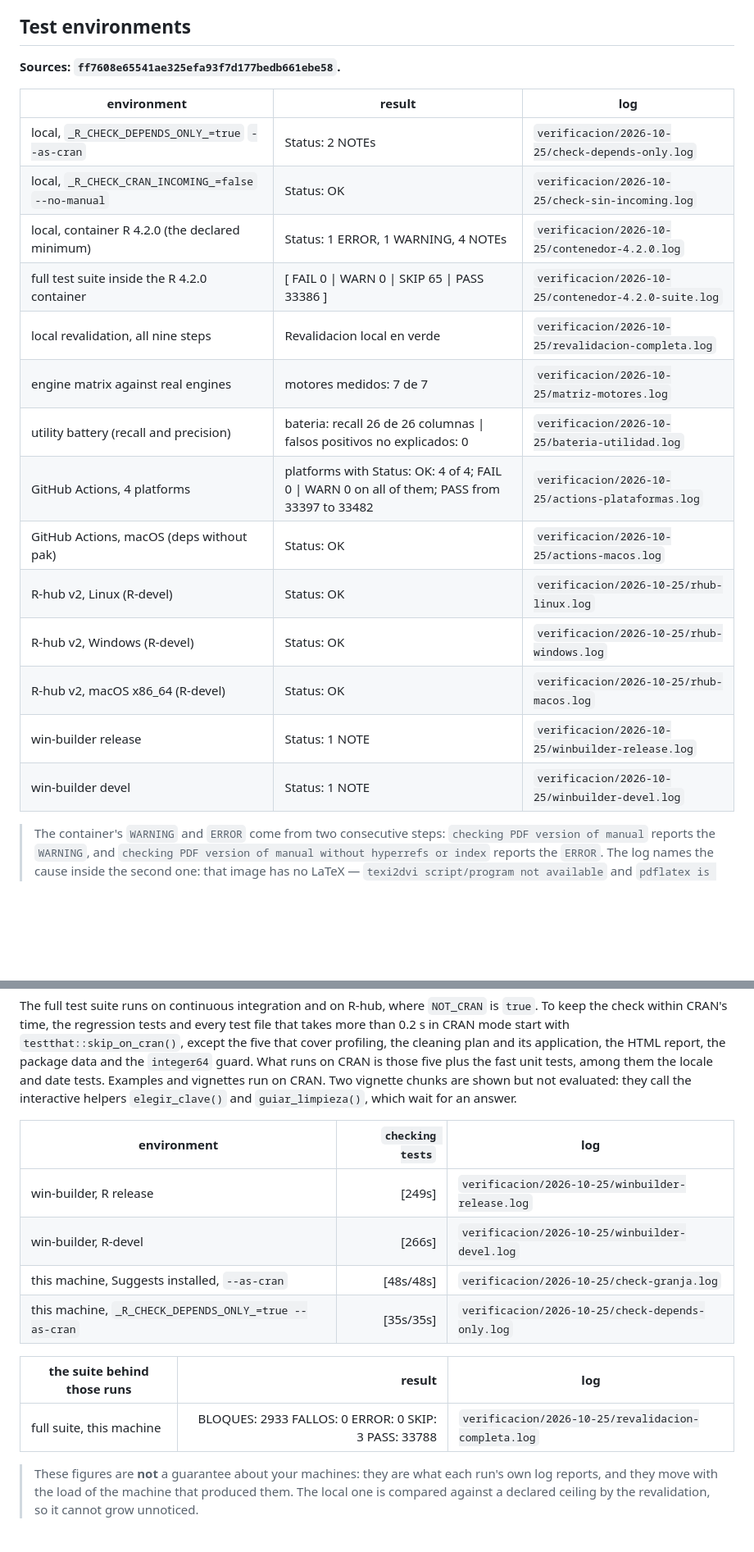
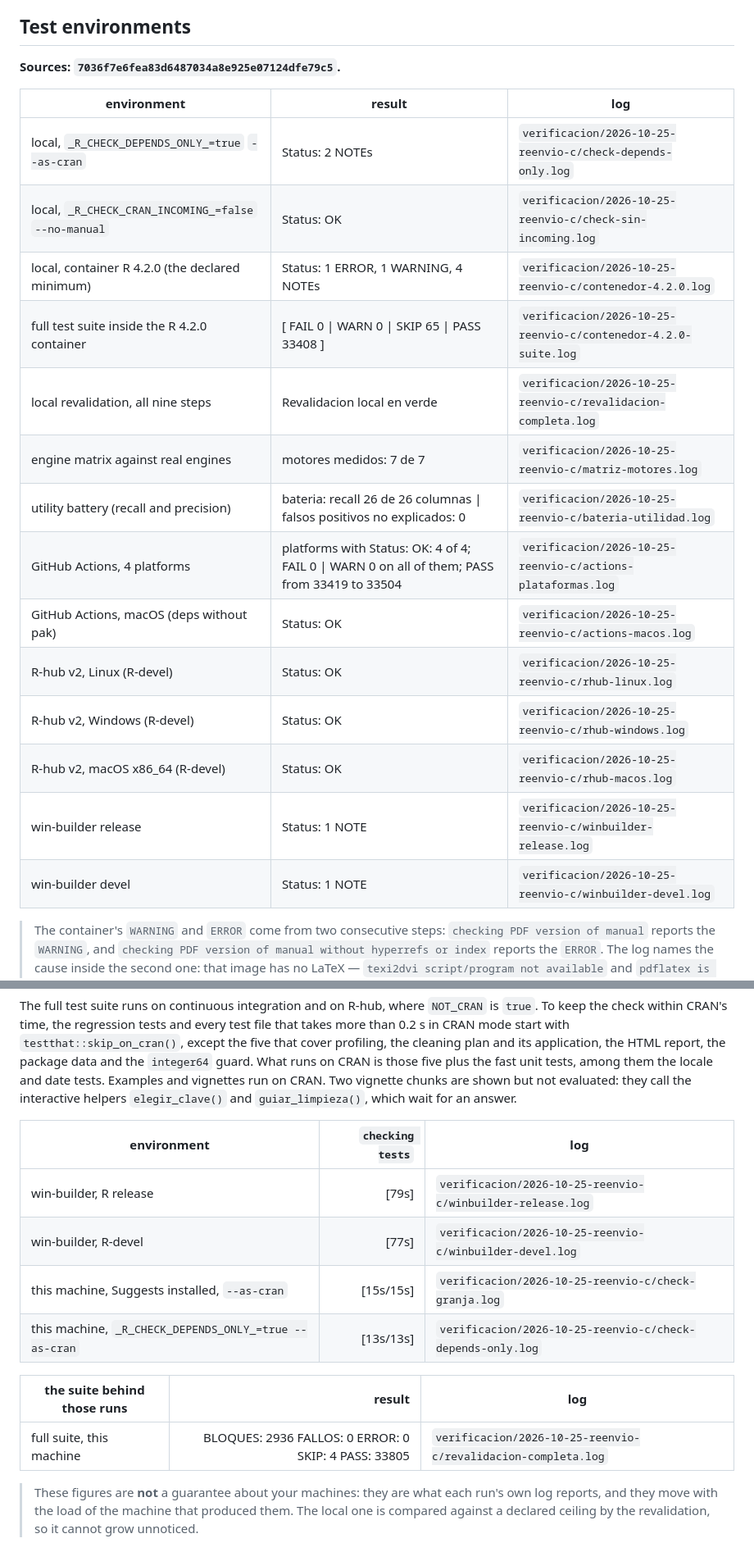
Before and after one commit to sebollin/lupa, a Markdown page: cran-comments.md, 2 parts joined by grey strips. Shown at 82% size. Drawn GitHub-style; blank space fills up the shorter version.

Commit message:
Carta del reenvio a CRAN sobre 7036f7e
La seccion del reenvio con los tiempos de win-builder (R-devel 795 -> 492 s),
el tamano instalado nuevo, y la matriz y los tiempos de las corridas de
7036f7e.

```diff
--- a/cran-comments.md
+++ b/cran-comments.md
@@ -102,27 +105,27 @@ publisher's own page for the work it cites:
 
 <!-- MATRIZ:INICIO -->
 
-<!-- GENERATED by notas-desarrollo/matriz-carta.sh from the logs of ff7608e6.
+<!-- GENERATED by notas-desarrollo/matriz-carta.sh from the logs of 7036f7e6.
      Do not edit by hand: it is regenerated. -->
 
-**Sources: `ff7608e65541ae325efa93f7d177bedb661ebe58`.**
+**Sources: `7036f7e6fea83d6487034a8e925e07124dfe79c5`.**
 
 | environment | result | log |
 | --- | --- | --- |
-| local, `_R_CHECK_DEPENDS_ONLY_=true` `--as-cran` | Status: 2 NOTEs | `verificacion/2026-10-25/check-depends-only.log` |
-| local, `_R_CHECK_CRAN_INCOMING_=false` `--no-manual` | Status: OK | `verificacion/2026-10-25/check-sin-incoming.log` |
-| local, container R 4.2.0 (the declared minimum) | Status: 1 ERROR, 1 WARNING, 4 NOTEs | `verificacion/2026-10-25/contenedor-4.2.0.log` |
-| full test suite inside the R 4.2.0 container | [ FAIL 0 \| WARN 0 \| SKIP 65 \| PASS 33386 ] | `verificacion/2026-10-25/contenedor-4.2.0-suite.log` |
-| local revalidation, all nine steps | Revalidacion local en verde | `verificacion/2026-10-25/revalidacion-completa.log` |
-| engine matrix against real engines | motores medidos: 7 de 7 | `verificacion/2026-10-25/matriz-motores.log` |
-| utility battery (recall and precision) | bateria: recall 26 de 26 columnas \| falsos positivos no explicados: 0 | `verificacion/2026-10-25/bateria-utilidad.log` |
-| GitHub Actions, 4 platforms | platforms with Status: OK: 4 of 4; FAIL 0 \| WARN 0 on all of them; PASS from 33397 to 33482 | `verificacion/2026-10-25/actions-plataformas.log` |
-| GitHub Actions, macOS (deps without pak) | Status: OK | `verificacion/2026-10-25/actions-macos.log` |
-| R-hub v2, Linux (R-devel) | Status: OK | `verificacion/2026-10-25/rhub-linux.log` |
-| R-hub v2, Windows (R-devel) | Status: OK | `verificacion/2026-10-25/rhub-windows.log` |
-| R-hub v2, macOS x86_64 (R-devel) | Status: OK | `verificacion/2026-10-25/rhub-macos.log` |
-| win-builder release | Status: 1 NOTE | `verificacion/2026-10-25/winbuilder-release.log` |
-| win-builder devel | Status: 1 NOTE | `verificacion/2026-10-25/winbuilder-devel.log` |
+| local, `_R_CHECK_DEPENDS_ONLY_=true` `--as-cran` | Status: 2 NOTEs | `verificacion/2026-10-25-reenvio-c/check-depends-only.log` |
+| local, `_R_CHECK_CRAN_INCOMING_=false` `--no-manual` | Status: OK | `verificacion/2026-10-25-reenvio-c/check-sin-incoming.log` |
+| local, container R 4.2.0 (the declared minimum) | Status: 1 ERROR, 1 WARNING, 4 NOTEs | `verificacion/2026-10-25-reenvio-c/contenedor-4.2.0.log` |
+| full test suite inside the R 4.2.0 container | [ FAIL 0 \| WARN 0 \| SKIP 65 \| PASS 33408 ] | `verificacion/2026-10-25-reenvio-c/contenedor-4.2.0-suite.log` |
+| local revalidation, all nine steps | Revalidacion local en verde | `verificacion/2026-10-25-reenvio-c/revalidacion-completa.log` |
+| engine matrix against real engines | motores medidos: 7 de 7 | `verificacion/2026-10-25-reenvio-c/matriz-motores.log` |
+| utility battery (recall and precision) | bateria: recall 26 de 26 columnas \| falsos positivos no explicados: 0 | `verificacion/2026-10-25-reenvio-c/bateria-utilidad.log` |
+| GitHub Actions, 4 platforms | platforms with Status: OK: 4 of 4; FAIL 0 \| WARN 0 on all of them; PASS from 33419 to 33504 | `verificacion/2026-10-25-reenvio-c/actions-plataformas.log` |
+| GitHub Actions, macOS (deps without pak) | Status: OK | `verificacion/2026-10-25-reenvio-c/actions-macos.log` |
+| R-hub v2, Linux (R-devel) | Status: OK | `verificacion/2026-10-25-reenvio-c/rhub-linux.log` |
+| R-hub v2, Windows (R-devel) | Status: OK | `verificacion/2026-10-25-reenvio-c/rhub-windows.log` |
+| R-hub v2, macOS x86_64 (R-devel) | Status: OK | `verificacion/2026-10-25-reenvio-c/rhub-macos.log` |
+| win-builder release | Status: 1 NOTE | `verificacion/2026-10-25-reenvio-c/winbuilder-release.log` |
+| win-builder devel | Status: 1 NOTE | `verificacion/2026-10-25-reenvio-c/winbuilder-devel.log` |
 
 > The container's `WARNING` and `ERROR` come from two consecutive
 > steps: `checking PDF version of manual` reports the `WARNING`, and
@@ -172,19 +175,19 @@ and `guiar_limpieza()`, which wait for an answer.
 
 <!-- TIEMPOS:INICIO -->
 
-<!-- GENERATED by notas-desarrollo/matriz-carta.sh from the logs of ff7608e6.
+<!-- GENERATED by notas-desarrollo/matriz-carta.sh from the logs of 7036f7e6.
      Do not edit by hand: it is regenerated. -->
 
 | environment | `checking tests` | log |
 | --- | ---: | --- |
-| win-builder, R release | [249s] | `verificacion/2026-10-25/winbuilder-release.log` |
-| win-builder, R-devel | [266s] | `verificacion/2026-10-25/winbuilder-devel.log` |
-| this machine, Suggests installed, `--as-cran` | [48s/48s] | `verificacion/2026-10-25/check-granja.log` |
-| this machine, `_R_CHECK_DEPENDS_ONLY_=true --as-cran` | [35s/35s] | `verificacion/2026-10-25/check-depends-only.log` |
+| win-builder, R release | [79s] | `verificacion/2026-10-25-reenvio-c/winbuilder-release.log` |
+| win-builder, R-devel | [77s] | `verificacion/2026-10-25-reenvio-c/winbuilder-devel.log` |
+| this machine, Suggests installed, `--as-cran` | [15s/15s] | `verificacion/2026-10-25-reenvio-c/check-granja.log` |
+| this machine, `_R_CHECK_DEPENDS_ONLY_=true --as-cran` | [13s/13s] | `verificacion/2026-10-25-reenvio-c/check-depends-only.log` |
 
 | the suite behind those runs | result | log |
 | --- | ---: | --- |
-| full suite, this machine | BLOQUES: 2933 FALLOS: 0 ERROR: 0 SKIP: 3 PASS: 33788 | `verificacion/2026-10-25/revalidacion-completa.log` |
+| full suite, this machine | BLOQUES: 2936 FALLOS: 0 ERROR: 0 SKIP: 4 PASS: 33805 | `verificacion/2026-10-25-reenvio-c/revalidacion-completa.log` |
 
 > These figures are **not** a guarantee about your machines: they are what
 > each run's own log reports, and they move with the load of the machine
```
Also changed, not shown: other parts of cran-comments.md (+5 -2 lines).
